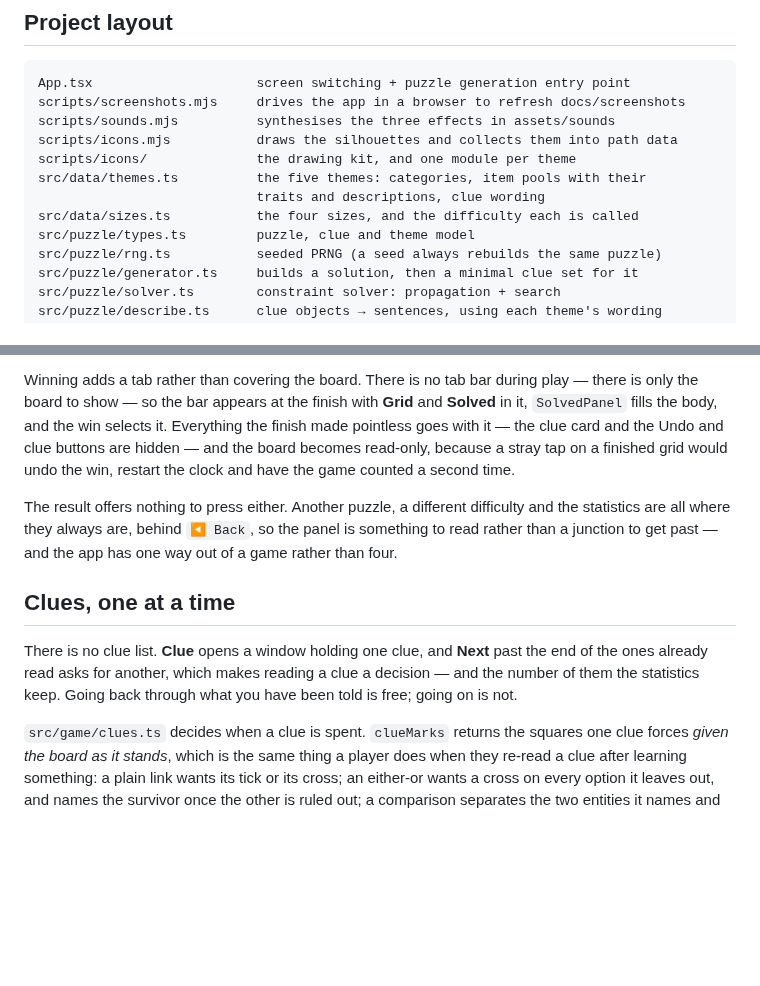
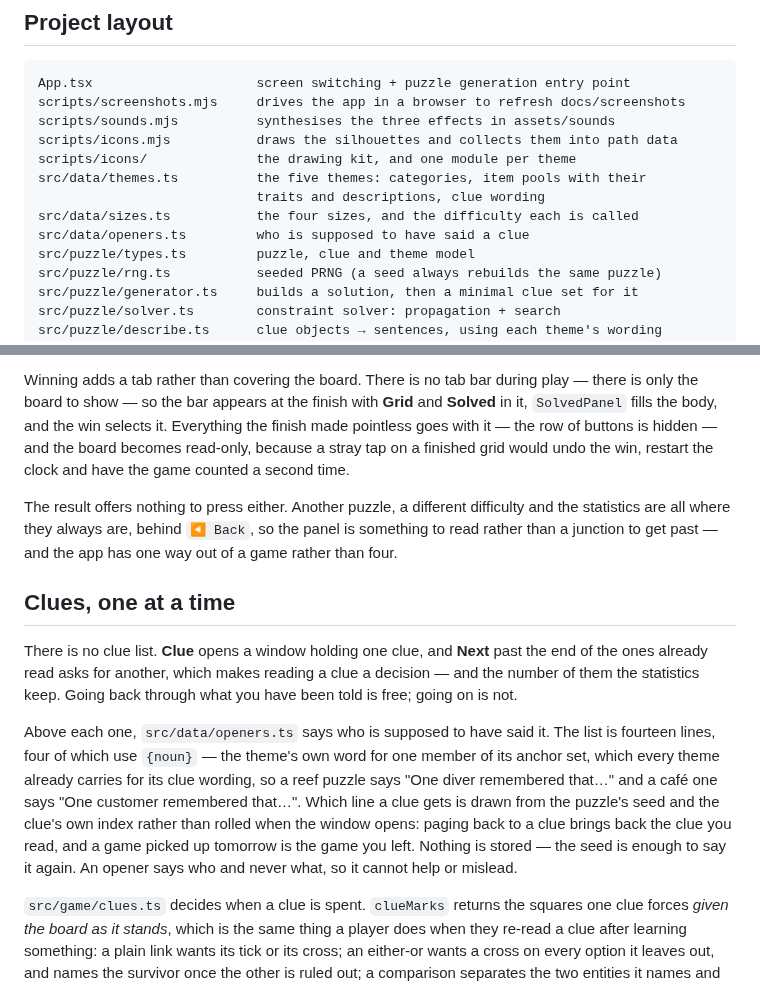
Before and after one commit to mattonfoot/logic-puzzles, a Markdown page: README.md, 2 parts joined by grey strips. GitHub-like rendering; blank space fills up the shorter version.

```diff
--- a/README.md
+++ b/README.md
@@ -366,6 +372,7 @@ scripts/icons/              the drawing kit, and one module per theme
 src/data/themes.ts          the five themes: categories, item pools with their
                             traits and descriptions, clue wording
 src/data/sizes.ts           the four sizes, and the difficulty each is called
+src/data/openers.ts         who is supposed to have said a clue
 src/puzzle/types.ts         puzzle, clue and theme model
 src/puzzle/rng.ts           seeded PRNG (a seed always rebuilds the same puzzle)
 src/puzzle/generator.ts     builds a solution, then a minimal clue set for it
@@ -594,8 +601,8 @@ last 200 boards.
 Winning adds a tab rather than covering the board. There is no tab bar during
 play — there is only the board to show — so the bar appears at the finish with
 **Grid** and **Solved** in it, `SolvedPanel` fills the body, and the win selects
-it. Everything the finish made pointless goes with it — the clue card and the Undo
-and clue buttons are hidden — and the board becomes read-only, because a stray tap on a finished grid would undo
+it. Everything the finish made pointless goes with it — the row of buttons is
+hidden — and the board becomes read-only, because a stray tap on a finished grid would undo
 the win, restart the clock and have the game counted a second time.
 
 The result offers nothing to press either. Another puzzle, a different
@@ -609,6 +616,16 @@ There is no clue list. **Clue** opens a window holding one clue, and **Next**
 past the end of the ones already read asks for another, which makes reading a
 clue a decision — and the number of them the statistics keep. Going back through
 what you have been told is free; going on is not.
+
+Above each one, `src/data/openers.ts` says who is supposed to have said it. The
+list is fourteen lines, four of which use `{noun}` — the theme's own word for
+one member of its anchor set, which every theme already carries for its clue
+wording, so a reef puzzle says "One diver remembered that…" and a café one says
+"One customer remembered that…". Which line a clue gets is drawn from the
+puzzle's seed and the clue's own index rather than rolled when the window opens:
+paging back to a clue brings back the clue you read, and a game picked up
+tomorrow is the game you left. Nothing is stored — the seed is enough to say it
+again. An opener says who and never what, so it cannot help or mislead.
 
 `src/game/clues.ts` decides when a clue is spent. `clueMarks` returns the
 squares one clue forces *given the board as it stands*, which is the same thing
```
Also changed, not shown: other parts of README.md (+9 -3 lines), docs/screenshots/08-clue.png, docs/screenshots/13-statistics.png, 3 other files.
